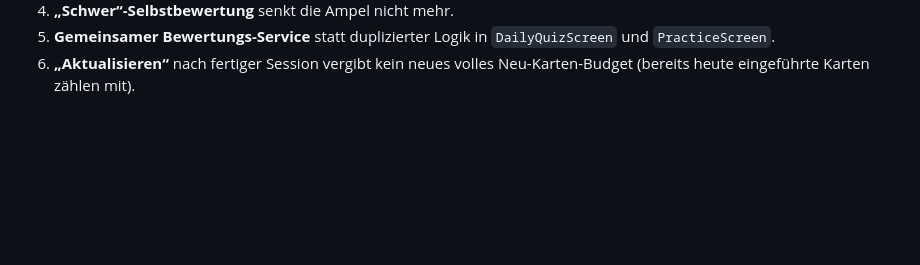
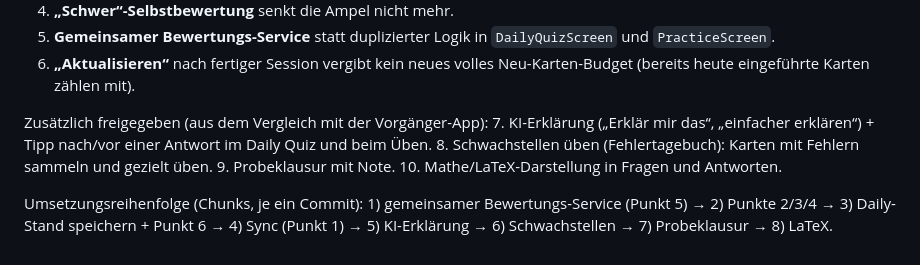
Before and after one commit to nphjfvp/Lernen, a Markdown page: AI_CONTEXT.md, the part around the change. GitHub-like rendering; blank space fills up the shorter version.

Commit message:
AI_CONTEXT: Umsetzungsplan in Chunks festhalten
Co-Authored-By: Claude Opus 5.5 <noreply@anthropic.com>
Claude-Session: https://claude.ai/code/session_01NJyPeVZbNMSmD6hiV7yhpx

```diff
--- a/AI_CONTEXT.md
+++ b/AI_CONTEXT.md
@@ -227,3 +227,16 @@ Freigegebener Backlog (vom Nutzer bestätigt, noch umzusetzen):
    `DailyQuizScreen` und `PracticeScreen`.
 6. **„Aktualisieren“** nach fertiger Session vergibt kein neues volles
    Neu-Karten-Budget (bereits heute eingeführte Karten zählen mit).
+
+Zusätzlich freigegeben (aus dem Vergleich mit der Vorgänger-App):
+7. KI-Erklärung („Erklär mir das“, „einfacher erklären“) + Tipp nach/vor
+   einer Antwort im Daily Quiz und beim Üben.
+8. Schwachstellen üben (Fehlertagebuch): Karten mit Fehlern sammeln und
+   gezielt üben.
+9. Probeklausur mit Note.
+10. Mathe/LaTeX-Darstellung in Fragen und Antworten.
+
+Umsetzungsreihenfolge (Chunks, je ein Commit): 1) gemeinsamer
+Bewertungs-Service (Punkt 5) → 2) Punkte 2/3/4 → 3) Daily-Stand speichern +
+Punkt 6 → 4) Sync (Punkt 1) → 5) KI-Erklärung → 6) Schwachstellen →
+7) Probeklausur → 8) LaTeX.
```
